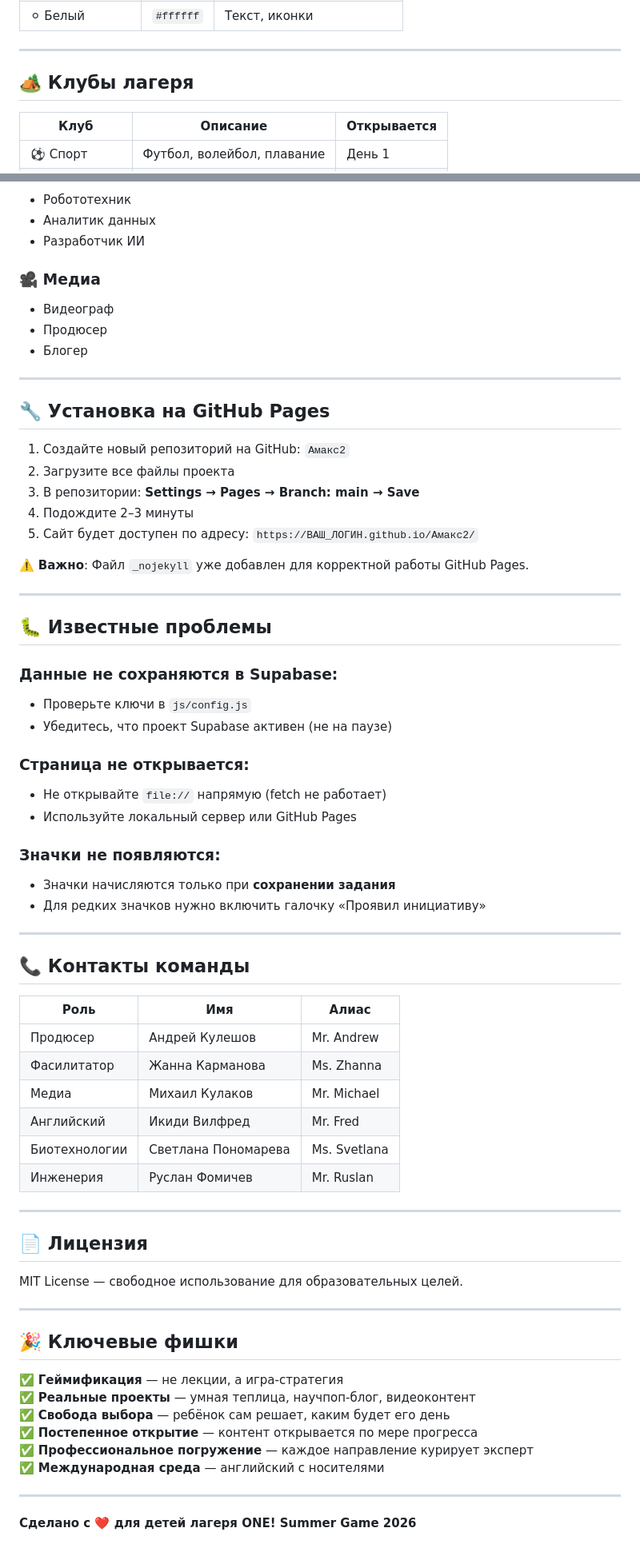
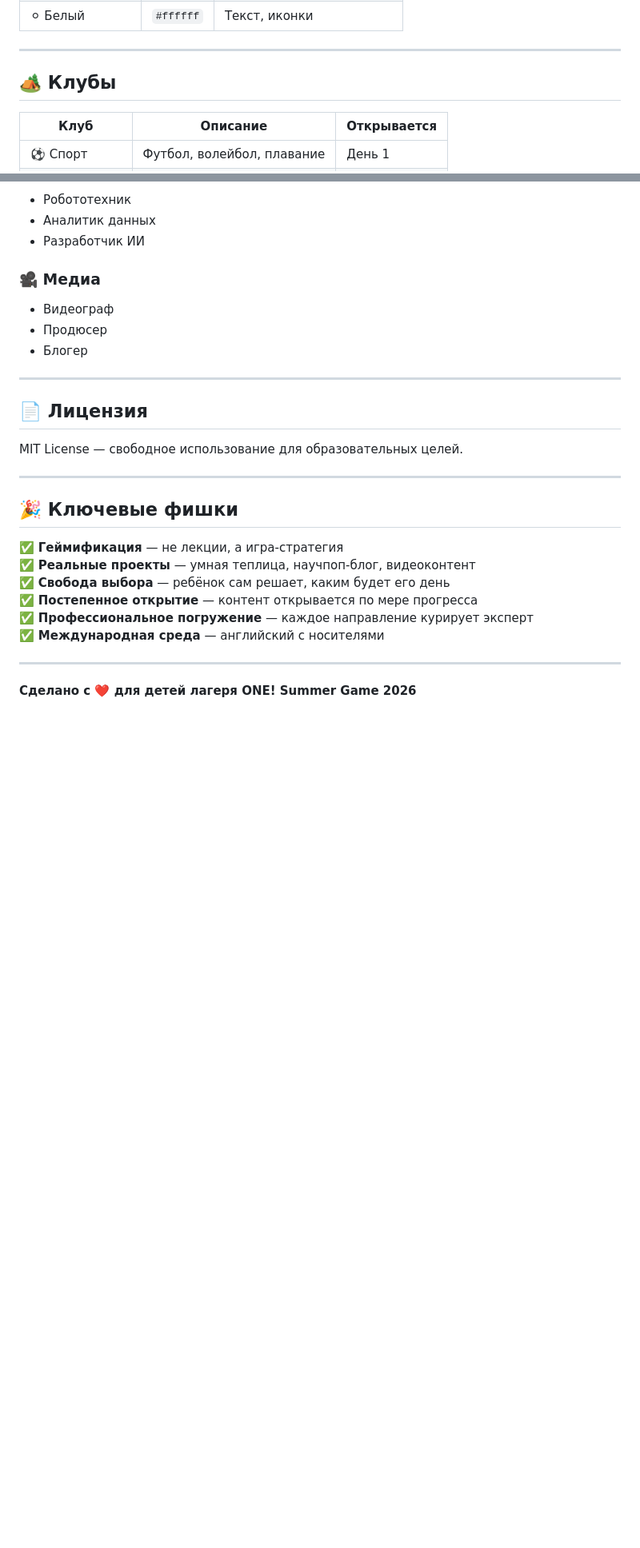
Before and after one commit to CrazyNordic19871987/skills_report1, a Markdown page: README.md, 2 parts joined by grey strips. Shown at 80% size. GitHub-like rendering; blank space fills up the shorter version.

```diff
--- a/README.md
+++ b/README.md
@@ -172,7 +133,7 @@ create policy "Public access" on public.badges for all using (true) with check (
 
 ---
 
-## 🏕️ Клубы лагеря
+## 🏕️ Клубы
 
 | Клуб | Описание | Открывается |
 |------|-------------|-------------|
@@ -202,47 +163,6 @@ create policy "Public access" on public.badges for all using (true) with check (
 
 ---
 
-## 🔧 Установка на GitHub Pages
-
-1. Создайте новый репозиторий на GitHub: `Амакс2`
-2. Загрузите все файлы проекта
-3. В репозитории: **Settings → Pages → Branch: main → Save**
-4. Подождите 2–3 минуты
-5. Сайт будет доступен по адресу: `https://ВАШ_ЛОГИН.github.io/Амакс2/`
-
-⚠️ **Важно**: Файл `_nojekyll` уже добавлен для корректной работы GitHub Pages.
-
----
-
-## 🐛 Известные проблемы
-
-### Данные не сохраняются в Supabase:
-- Проверьте ключи в `js/config.js`
-- Убедитесь, что проект Supabase активен (не на паузе)
-
-### Страница не открывается:
-- Не открывайте `file://` напрямую (fetch не работает)
-- Используйте локальный сервер или GitHub Pages
-
-### Значки не появляются:
-- Значки начисляются только при **сохранении задания**
-- Для редких значков нужно включить галочку «Проявил инициативу»
-
----
-
-## 📞 Контакты команды
-
-| Роль | Имя | Алиас |
-|------|------|--------|
-| Продюсер | Андрей Кулешов | Mr. Andrew |
-| Фасилитатор | Жанна Карманова | Ms. Zhanna |
-| Медиа | Михаил Кулаков | Mr. Michael |
-| Английский | Икиди Вилфред | Mr. Fred |
-| Биотехнологии | Светлана Пономарева | Ms. Svetlana |
-| Инженерия | Руслан Фомичев | Mr. Ruslan |
-
----
-
 ## 📄 Лицензия
 
 MIT License — свободное использование для образовательных целей.
```
Also changed, not shown: other parts of README.md (+0 -39 lines).
